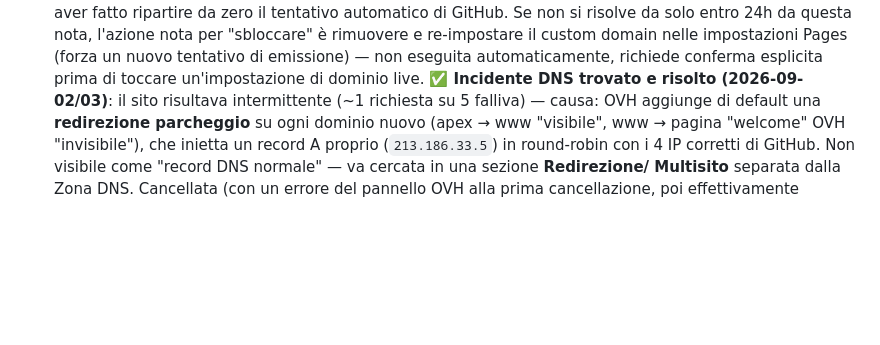
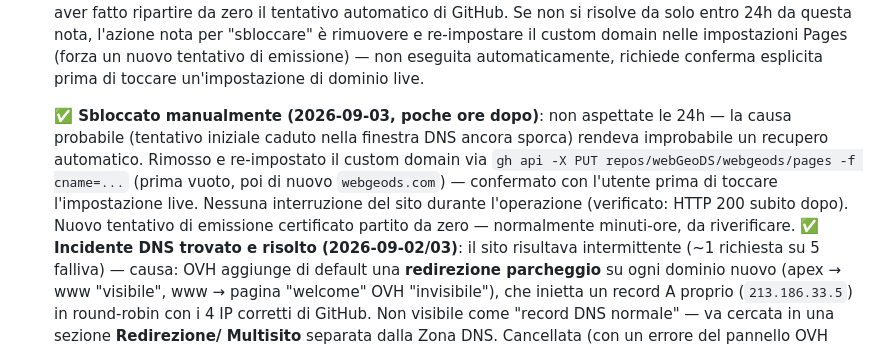
Before and after one commit to webGeoDS/webgeods, a Markdown page: roadmap-acquisizione.md, the part around the change. Drawn GitHub-style; blank space fills up the shorter version.

Commit message:
Note manual HTTPS cert unblock via custom domain reset
Co-Authored-By: Claude Sonnet 5 <noreply@anthropic.com>

```diff
--- a/roadmap-acquisizione.md
+++ b/roadmap-acquisizione.md
@@ -195,6 +195,17 @@ propagare/indicizzare — corrono in parallelo al resto, non bloccano.
   (forza un nuovo tentativo di emissione) — non eseguita
   automaticamente, richiede conferma esplicita prima di toccare
   un'impostazione di dominio live.
+
+  **✅ Sbloccato manualmente (2026-09-03, poche ore dopo)**: non
+  aspettate le 24h — la causa probabile (tentativo iniziale caduto
+  nella finestra DNS ancora sporca) rendeva improbabile un recupero
+  automatico. Rimosso e re-impostato il custom domain via
+  `gh api -X PUT repos/webGeoDS/webgeods/pages -f cname=...` (prima
+  vuoto, poi di nuovo `webgeods.com`) — confermato con l'utente prima
+  di toccare l'impostazione live. Nessuna interruzione del sito
+  durante l'operazione (verificato: HTTP 200 subito dopo). Nuovo
+  tentativo di emissione certificato partito da zero — normalmente
+  minuti-ore, da riverificare.
   **✅ Incidente DNS trovato e risolto (2026-09-02/03)**: il sito
   risultava intermittente (~1 richiesta su 5 falliva) — causa: OVH
   aggiunge di default una **redirezione parcheggio** su ogni dominio
```
